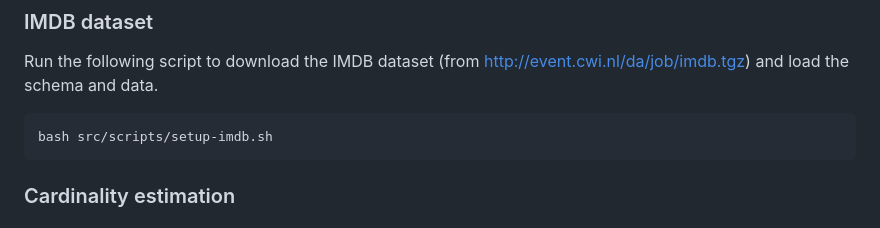
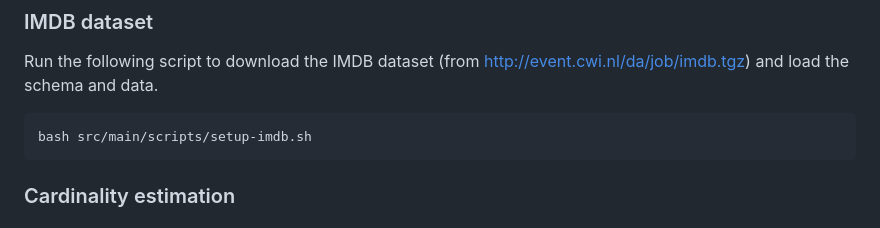
Before and after one commit to epfldata/metaDecomp, a Markdown page: README.md, the part around the change. Drawn GitHub-style.

Commit message:
Fix path to IMDB script in readme

````diff
--- a/README.md
+++ b/README.md
@@ -17,7 +17,7 @@ Please execute all the following commands from the root directory of the reposit
 
 Run the following script to download the IMDB dataset (from http://event.cwi.nl/da/job/imdb.tgz) and load the schema and data.
 ```
-bash src/scripts/setup-imdb.sh
+bash src/main/scripts/setup-imdb.sh
 ```
 
 ### Cardinality estimation
````
